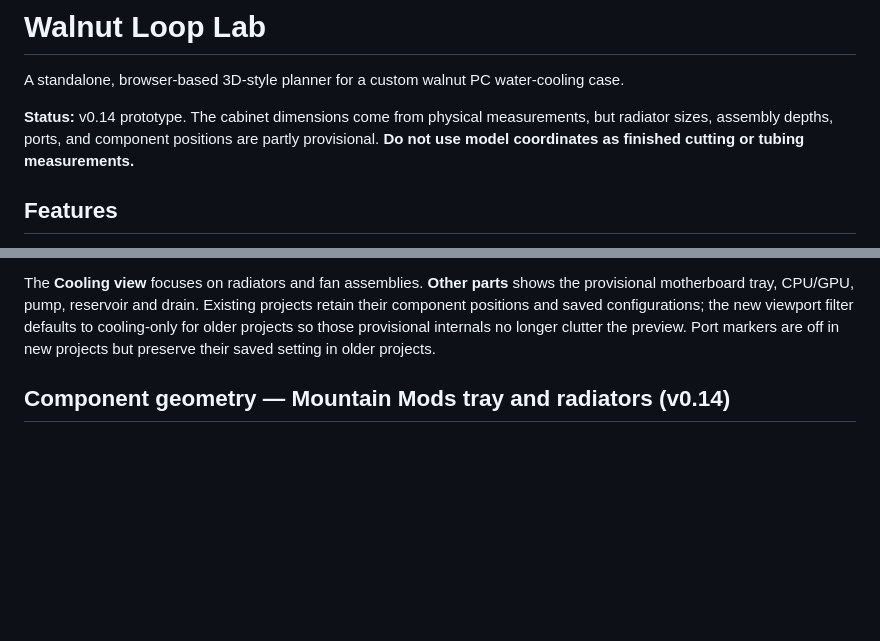
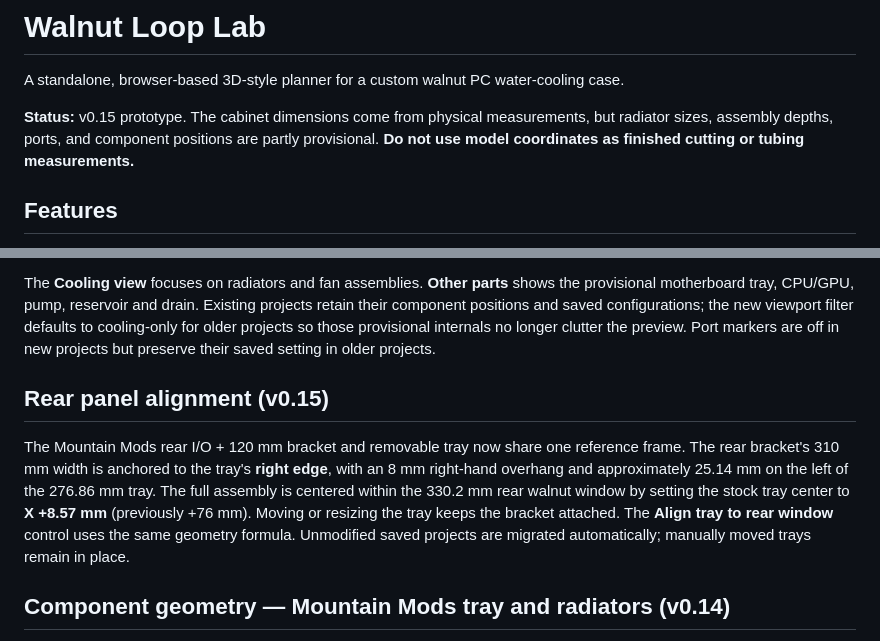
Before and after one commit to CodyMathis123/walnut-loop-lab, a Markdown page: README.md, 2 parts joined by grey strips. GitHub-like rendering; blank space fills up the shorter version.

Commit message:
Add tray registration regression tests and document corrected assembly alignment

```diff
--- a/README.md
+++ b/README.md
@@ -2,7 +2,7 @@
 
 A standalone, browser-based 3D-style planner for a custom walnut PC water-cooling case.
 
-**Status:** v0.14 prototype. The cabinet dimensions come from physical measurements, but radiator sizes, assembly depths, ports, and component positions are partly provisional. **Do not use model coordinates as finished cutting or tubing measurements.**
+**Status:** v0.15 prototype. The cabinet dimensions come from physical measurements, but radiator sizes, assembly depths, ports, and component positions are partly provisional. **Do not use model coordinates as finished cutting or tubing measurements.**
 
 ## Features
 
@@ -32,6 +32,10 @@ Official references: [installation](https://threejs.org/manual/pages/installatio
 The fallback viewer uses **one shared depth-sorted face queue** for the wood panels, their through-cut apertures, the center divider, fans, radiator bodies and optional internal hardware. The solid front/rear panels are subdivided into opaque face tiles bordering each opening, improving depth sorting relative to inset fans. This avoids the previous behavior in which entire component groups were painted over a finished shell, regardless of their actual front/back positions. It is still a painter's-algorithm preview, not a true 3D engine with a depth buffer, collision detection, or boolean subtraction between arbitrary intersecting components.
 
 The **Cooling view** focuses on radiators and fan assemblies. **Other parts** shows the provisional motherboard tray, CPU/GPU, pump, reservoir and drain. Existing projects retain their component positions and saved configurations; the new viewport filter defaults to cooling-only for older projects so those provisional internals no longer clutter the preview. Port markers are off in new projects but preserve their saved setting in older projects.
+
+## Rear panel alignment (v0.15)
+
+The Mountain Mods rear I/O + 120 mm bracket and removable tray now share one reference frame. The rear bracket's 310 mm width is anchored to the tray's **right edge**, with an 8 mm right-hand overhang and approximately 25.14 mm on the left of the 276.86 mm tray. The full assembly is centered within the 330.2 mm rear walnut window by setting the stock tray center to **X +8.57 mm** (previously +76 mm). Moving or resizing the tray keeps the bracket attached. The **Align tray to rear window** control uses the same geometry formula. Unmodified saved projects are migrated automatically; manually moved trays remain in place.
 
 ## Component geometry — Mountain Mods tray and radiators (v0.14)
 
```
